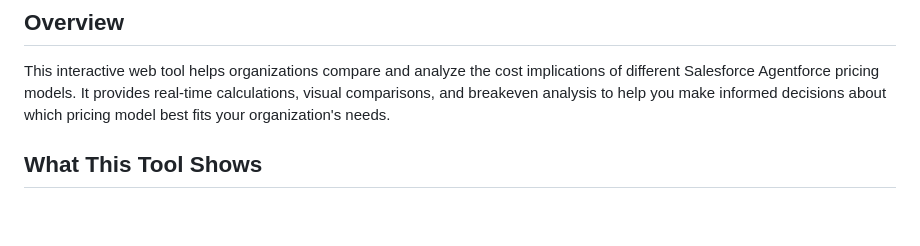
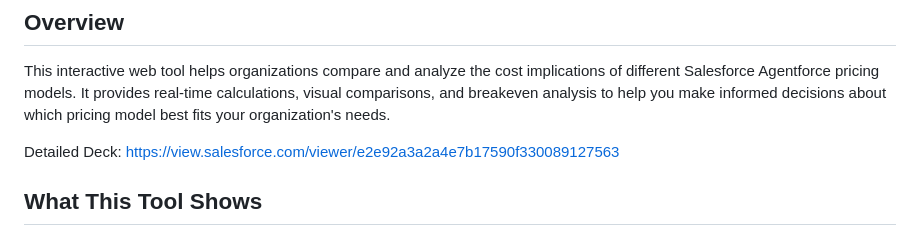
Before and after one commit to KathyLau/agentforce-pricing-viz, a Markdown page: README.md, the part around the change. Drawn GitHub-style; blank space fills up the shorter version.

```diff
--- a/README.md
+++ b/README.md
@@ -5,6 +5,8 @@
 ## Overview
 
 This interactive web tool helps organizations compare and analyze the cost implications of different Salesforce Agentforce pricing models. It provides real-time calculations, visual comparisons, and breakeven analysis to help you make informed decisions about which pricing model best fits your organization's needs.
+
+Detailed Deck: https://view.salesforce.com/viewer/e2e92a3a2a4e7b17590f330089127563
 
 ## What This Tool Shows
 
```
